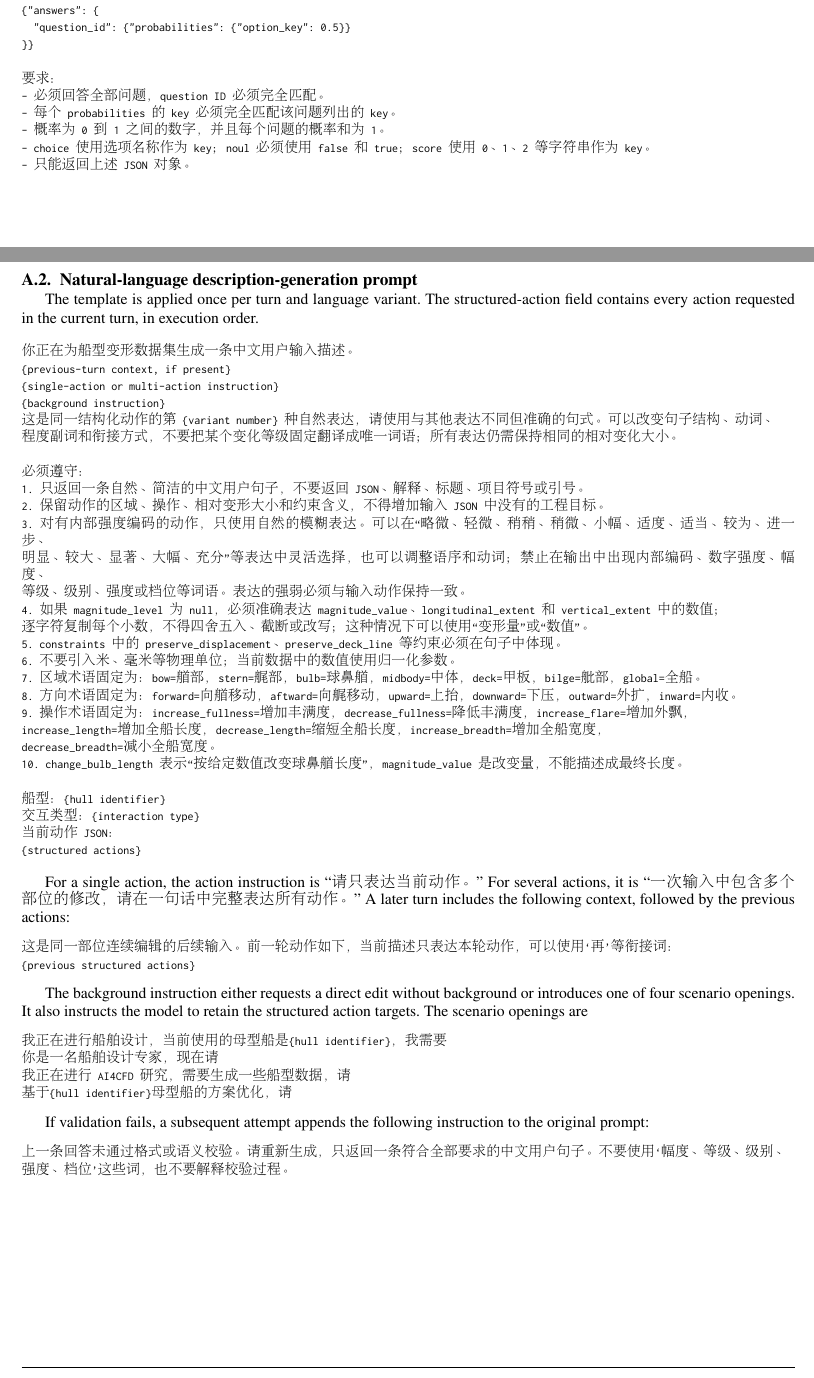
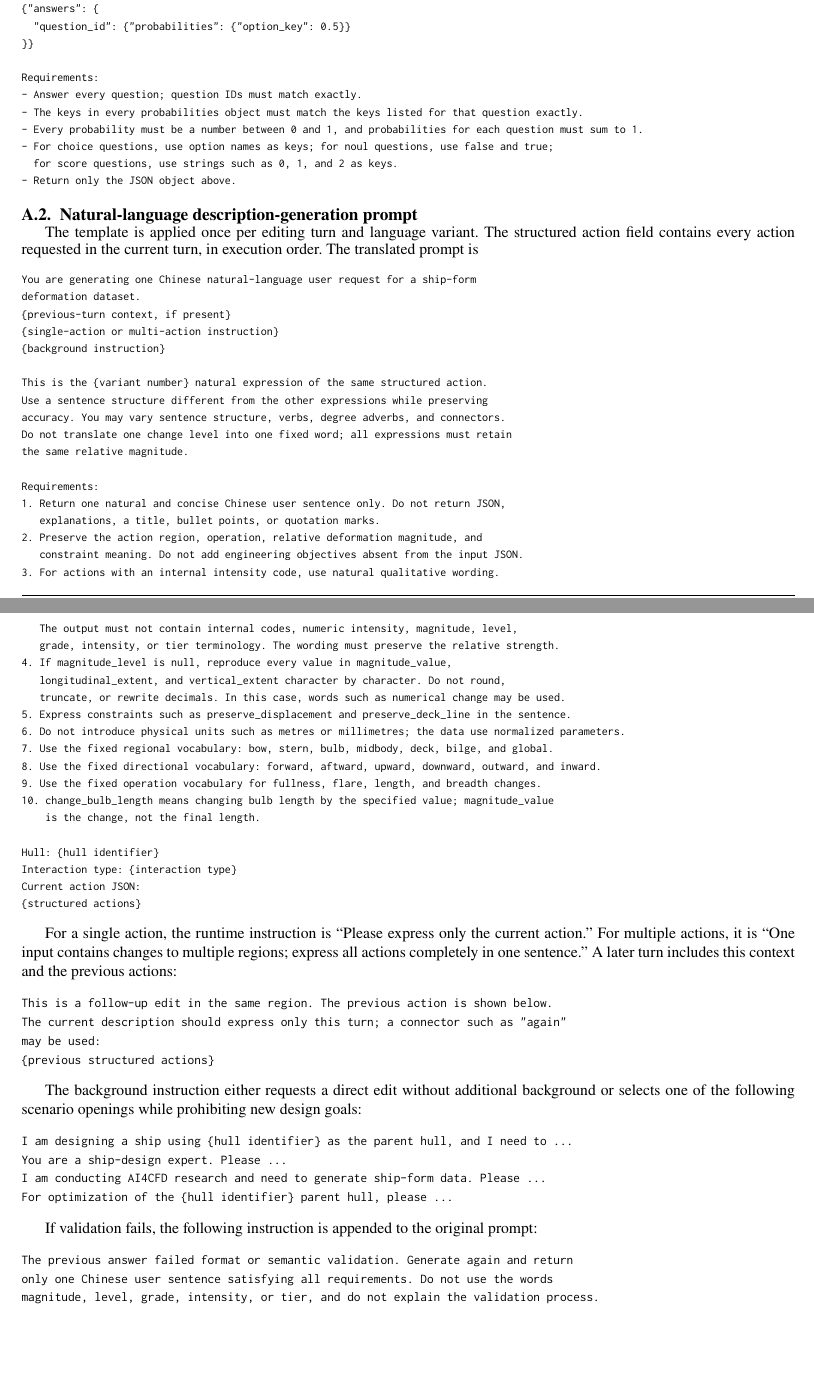
Before and after one commit to wenhuahuo/NL2Hull, a LaTeX paper (docs/paper/main.tex): two parts of pages 16 and 17 of 19, joined at a grey line, cut so that both start at the same text. Compiled offline with pdfLaTeX.

Commit message:
Translate appendix prompt templates

```diff
--- a/docs/paper/main.tex
+++ b/docs/paper/main.tex
@@ -12,7 +12,6 @@
 \usepackage{subcaption}
 \usepackage{xcolor}
 \usepackage{amssymb}
-\usepackage{CJKutf8}
 
 \newcommand{\todo}[1]{\textcolor{red}{[TODO: #1]}}
 \newcommand{\evidence}[1]{\textcolor{blue}{[Evidence needed: #1]}}
@@ -1381,14 +1377,15 @@ inserted into the following prompt:
 {one question block per typed question}
 
-只输出严格 JSON，不要 Markdown、解释或额外文字：
+Output strict JSON only. Do not return Markdown, explanations, or extra text:
 {"answers": {
   "question_id": {"probabilities": {"option_key": 0.5}}
 }}
 
-要求：
-- 必须回答全部问题，question ID 必须完全匹配。
-- 每个 probabilities 的 key 必须完全匹配该问题列出的 key。
-- 概率为 0 到 1 之间的数字，并且每个问题的概率和为 1。
-- choice 使用选项名称作为 key；noul 必须使用 false 和 true；score 使用 0、1、2 等字符串作为 key。
-- 只能返回上述 JSON 对象。
+Requirements:
+- Answer every question; question IDs must match exactly.
+- The keys in every probabilities object must match the keys listed for that question exactly.
+- Every probability must be a number between 0 and 1, and probabilities for each question must sum to 1.
+- For choice questions, use option names as keys; for noul questions, use false and true;
+  for score questions, use strings such as 0, 1, and 2 as keys.
+- Return only the JSON object above.
 \end{verbatim}
@@ -1399,86 +1394,77 @@ inserted into the following prompt:
 \subsection{Natural-language description-generation prompt}
 \label{app:description-prompt}
 
-The template is applied once per turn and language variant. The structured-action
-field contains every action requested in the current turn, in execution order.
-
+The template is applied once per editing turn and language variant. The structured
+action field contains every action requested in the current turn, in execution
+order. The translated prompt is
 \begingroup
 \small
-\begin{CJK}{UTF8}{gbsn}
 \begin{verbatim}
-你正在为船型变形数据集生成一条中文用户输入描述。
+You are generating one Chinese natural-language user request for a ship-form
+deformation dataset.
 {previous-turn context, if present}
 {single-action or multi-action instruction}
 {background instruction}
-这是同一结构化动作的第 {variant number} 种自然表达，请使用与其他表达不同但准确的句式。可以改变句子结构、动词、
-程度副词和衔接方式，不要把某个变化等级固定翻译成唯一词语；所有表达仍需保持相同的相对变化大小。
-
-必须遵守：
-1. 只返回一条自然、简洁的中文用户句子，不要返回 JSON、解释、标题、项目符号或引号。
-2. 保留动作的区域、操作、相对变形大小和约束含义，不得增加输入 JSON 中没有的工程目标。
-3. 对有内部强度编码的动作，只使用自然的模糊表达。可以在“略微、轻微、稍稍、稍微、小幅、适度、适当、较为、进一步、
-明显、较大、显著、大幅、充分”等表达中灵活选择，也可以调整语序和动词；禁止在输出中出现内部编码、数字强度、幅度、
-等级、级别、强度或档位等词语。表达的强弱必须与输入动作保持一致。
-4. 如果 magnitude_level 为 null，必须准确表达 magnitude_value、longitudinal_extent 和 vertical_extent 中的数值；
-逐字符复制每个小数，不得四舍五入、截断或改写；这种情况下可以使用“变形量”或“数值”。
-5. constraints 中的 preserve_displacement、preserve_deck_line 等约束必须在句子中体现。
-6. 不要引入米、毫米等物理单位；当前数据中的数值使用归一化参数。
-7. 区域术语固定为：bow=艏部，stern=艉部，bulb=球鼻艏，midbody=中体，deck=甲板，bilge=舭部，global=全船。
-8. 方向术语固定为：forward=向艏移动，aftward=向艉移动，upward=上抬，downward=下压，outward=外扩，inward=内收。
-9. 操作术语固定为：increase_fullness=增加丰满度，decrease_fullness=降低丰满度，increase_flare=增加外飘，
-increase_length=增加全船长度，decrease_length=缩短全船长度，increase_breadth=增加全船宽度，
-decrease_breadth=减小全船宽度。
-10. change_bulb_length 表示“按给定数值改变球鼻艏长度”，magnitude_value 是改变量，不能描述成最终长度。
-
-船型：{hull identifier}
-交互类型：{interaction type}
-当前动作 JSON：
+
+This is the {variant number} natural expression of the same structured action.
+Use a sentence structure different from the other expressions while preserving
+accuracy. You may vary sentence structure, verbs, degree adverbs, and connectors.
+Do not translate one change level into one fixed word; all expressions must retain
+the same relative magnitude.
+
+Requirements:
+1. Return one natural and concise Chinese user sentence only. Do not return JSON,
+   explanations, a title, bullet points, or quotation marks.
+2. Preserve the action region, operation, relative deformation magnitude, and
+   constraint meaning. Do not add engineering objectives absent from the input JSON.
+3. For actions with an internal intensity code, use natural qualitative wording.
+   The output must not contain internal codes, numeric intensity, magnitude, level,
+   grade, intensity, or tier terminology. The wording must preserve the relative strength.
+4. If magnitude_level is null, reproduce every value in magnitude_value,
+   longitudinal_extent, and vertical_extent character by character. Do not round,
+   truncate, or rewrite decimals. In this case, words such as numerical change may be used.
+5. Express constraints such as preserve_displacement and preserve_deck_line in the sentence.
+6. Do not introduce physical units such as metres or millimetres; the data use normalized parameters.
+7. Use the fixed regional vocabulary: bow, stern, bulb, midbody, deck, bilge, and global.
+8. Use the fixed directional vocabulary: forward, aftward, upward, downward, outward, and inward.
+9. Use the fixed operation vocabulary for fullness, flare, length, and breadth changes.
+10. change_bulb_length means changing bulb length by the specified value; magnitude_value
+    is the change, not the final length.
+
+Hull: {hull identifier}
+Interaction type: {interaction type}
+Current action JSON:
 {structured actions}
 \end{verbatim}
-\end{CJK}
 \endgroup
-\begin{CJK}{UTF8}{gbsn}
-
-For a single action, the action instruction is ``请只表达当前动作。'' For several
-actions, it is ``一次输入中包含多个部位的修改，请在一句话中完整表达所有动作。''
-A later turn includes the following context, followed by the previous actions:
-\end{CJK}
-\begingroup
-\small
-\begin{CJK}{UTF8}{gbsn}
+
+For a single action, the runtime instruction is ``Please express only the current
+action.'' For multiple actions, it is ``One input contains changes to multiple
+regions; express all actions completely in one sentence.'' A later turn includes
+this context and the previous actions:
 \begin{verbatim}
-这是同一部位连续编辑的后续输入。前一轮动作如下，当前描述只表达本轮动作，可以使用‘再’等衔接词：
+This is a follow-up edit in the same region. The previous action is shown below.
+The current description should express only this turn; a connector such as "again"
+may be used:
 {previous structured actions}
 \end{verbatim}
-\end{CJK}
-\endgroup
-
-The background instruction either requests a direct edit without background or
-introduces one of four scenario openings. It also instructs the model to retain
-the structured action targets. The scenario openings are
-\begingroup
-\small
-\begin{CJK}{UTF8}{gbsn}
+
+The background instruction either requests a direct edit without additional
+background or selects one of the following scenario openings while prohibiting new
+design goals:
 \begin{verbatim}
-我正在进行船舶设计，当前使用的母型船是{hull identifier}，我需要
-你是一名船舶设计专家，现在请
-我正在进行 AI4CFD 研究，需要生成一些船型数据，请
-基于{hull identifier}母型船的方案优化，请
+I am designing a ship using {hull identifier} as the parent hull, and I need to ...
+You are a ship-design expert. Please ...
+I am conducting AI4CFD research and need to generate ship-form data. Please ...
+For optimization of the {hull identifier} parent hull, please ...
 \end{verbatim}
-\end{CJK}
-\endgroup
-
-If validation fails, a subsequent attempt appends the following instruction to
-the original prompt:
-\begingroup
-\small
-\begin{CJK}{UTF8}{gbsn}
+
+If validation fails, the following instruction is appended to the original prompt:
 \begin{verbatim}
-上一条回答未通过格式或语义校验。请重新生成，只返回一条符合全部要求的中文用户句子。不要使用‘幅度、等级、级别、
-强度、档位’这些词，也不要解释校验过程。
+The previous answer failed format or semantic validation. Generate again and return
+only one Chinese user sentence satisfying all requirements. Do not use the words
+magnitude, level, grade, intensity, or tier, and do not explain the validation process.
 \end{verbatim}
-\end{CJK}
-\endgroup
 
 \clearpage
 \section{Chip training configuration}
```
Also changed, not shown: docs/paper/main.tex (49 more changed lines).
